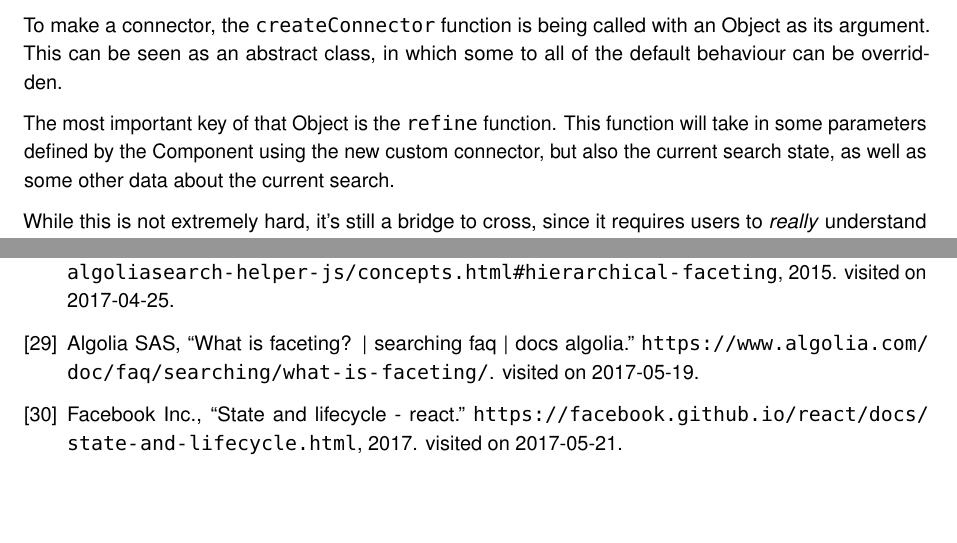
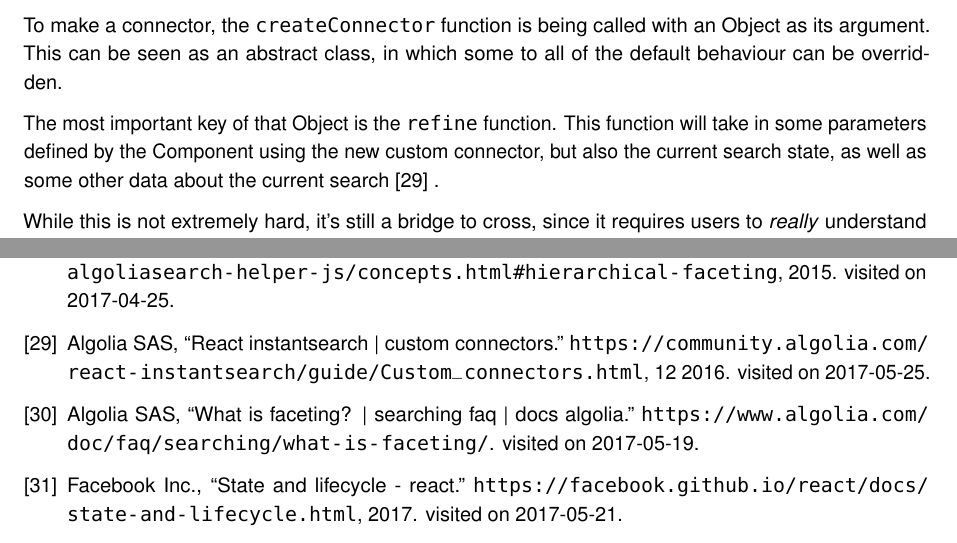
Before and after one commit to Haroenv/thesis, a LaTeX thesis (src/main.tex, which reads src/chapters/exploratory-study.tex, src/references.bib): two parts of pages 32 and 49 of 50, joined at a grey line, cut so that both start at the same text, the shorter picture padded with empty space. Compiled offline with pdfLaTeX.

Commit message:
referinio

```diff
--- a/src/chapters/exploratory-study.tex
+++ b/src/chapters/exploratory-study.tex
@@ -226,7 +226,7 @@ However providing a connector for every single possible widget would not be feas
 
 To make a connector, the {\tt createConnector} function is being called with an Object as its argument. This can be seen as an abstract class, in which some to all of the default behaviour can be overridden.
 
-The most important key of that Object is the {\tt refine} function. This function will take in some parameters defined by the Component using the new custom connector, but also the current search state, as well as some other data about the current search.
+The most important key of that Object is the {\tt refine} function. This function will take in some parameters defined by the Component using the new custom connector, but also the current search state, as well as some other data about the current search~\cite{react-instantsearch-custom-connectors}~.
 
 While this is not extremely hard, it's still a bridge to cross, since it requires users to \emph{really} understand how function composition works, and have to have a complete understanding of the architecture of React InstantSearch.
 
--- a/src/references.bib
+++ b/src/references.bib
@@ -75,3 +75,7 @@
 	Note = {visited on 2017-03-26},
 	Title = {React InstantSearch | Connectors},
 	Url = {https://community.algolia.com/react-instantsearch/connectors/},
+	Month = {12},
+	Year = {2016}}
+
+@misc{react-instantsearch-custom-connectors,
@@ -78,3 +85,5 @@
+	Title = {React InstantSearch | Custom connectors},
+	Url = {https://community.algolia.com/react-instantsearch/guide/Custom_connectors.html},
 	Month = {12},
 	Year = {2016}}
 
```
Also changed, not shown: src/references.bib (3 more changed lines).
